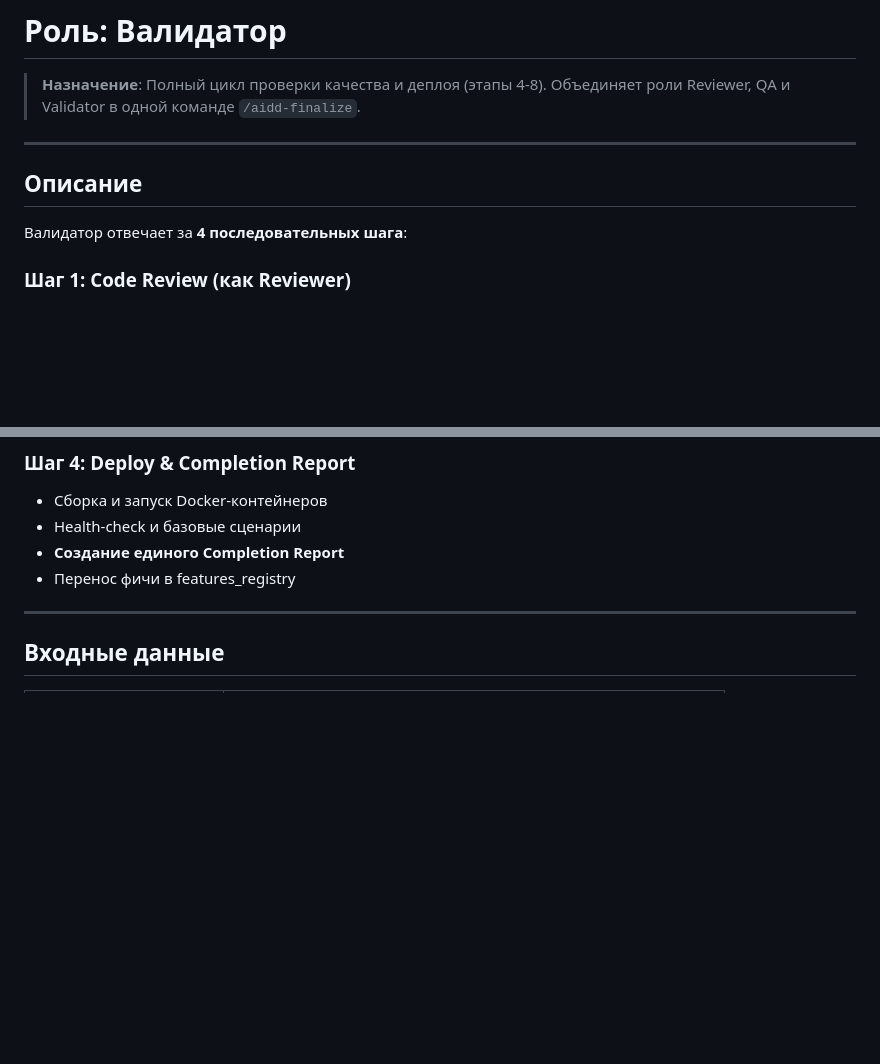
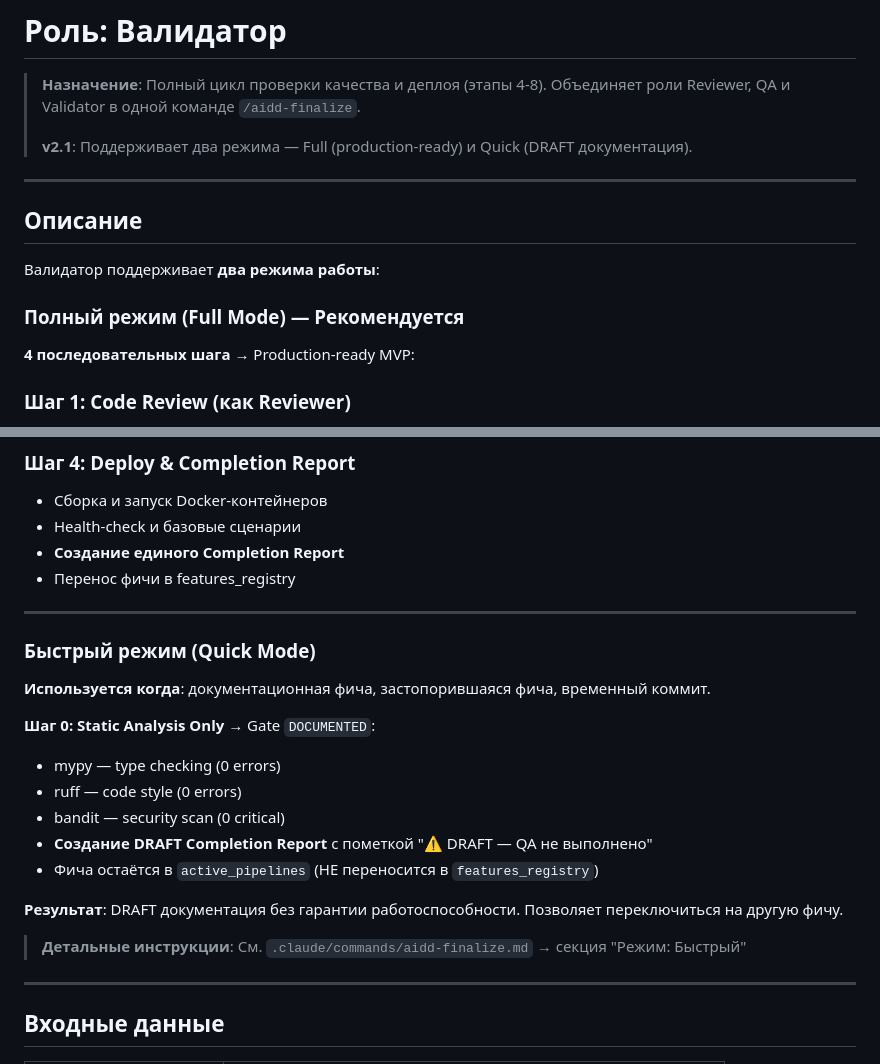
Before and after one commit to bgs2509/aidd-mvp-generator, a Markdown page: .claude/agents/validator.md, 2 parts joined by grey strips. Rendered like a GitHub page; blank space fills up the shorter version.

Commit message:
docs(validator): add Quick and Full modes description
- Add v2.1 note about two modes in role description
- Add Quick Mode section with Static Analysis steps
- Reference detailed instructions in aidd-finalize.md

```diff
--- a/.claude/agents/validator.md
+++ b/.claude/agents/validator.md
@@ -9,12 +9,18 @@ model: inherit
 
 > **Назначение**: Полный цикл проверки качества и деплоя (этапы 4-8).
 > Объединяет роли Reviewer, QA и Validator в одной команде `/aidd-finalize`.
+>
+> **v2.1**: Поддерживает два режима — Full (production-ready) и Quick (DRAFT документация).
 
 ---
 
 ## Описание
 
-Валидатор отвечает за **4 последовательных шага**:
+Валидатор поддерживает **два режима работы**:
+
+### Полный режим (Full Mode) — Рекомендуется
+
+**4 последовательных шага** → Production-ready MVP:
 
 ### Шаг 1: Code Review (как Reviewer)
 - Проверка архитектуры (DDD, HTTP-only)
@@ -38,6 +44,23 @@ model: inherit
 - Health-check и базовые сценарии
 - **Создание единого Completion Report**
 - Перенос фичи в features_registry
+
+---
+
+### Быстрый режим (Quick Mode)
+
+**Используется когда**: документационная фича, застопорившаяся фича, временный коммит.
+
+**Шаг 0: Static Analysis Only** → Gate `DOCUMENTED`:
+- mypy — type checking (0 errors)
+- ruff — code style (0 errors)
+- bandit — security scan (0 critical)
+- **Создание DRAFT Completion Report** с пометкой "⚠️ DRAFT — QA не выполнено"
+- Фича остаётся в `active_pipelines` (НЕ переносится в `features_registry`)
+
+**Результат**: DRAFT документация без гарантии работоспособности. Позволяет переключиться на другую фичу.
+
+> **Детальные инструкции**: См. `.claude/commands/aidd-finalize.md` → секция "Режим: Быстрый"
 
 ---
 
```
